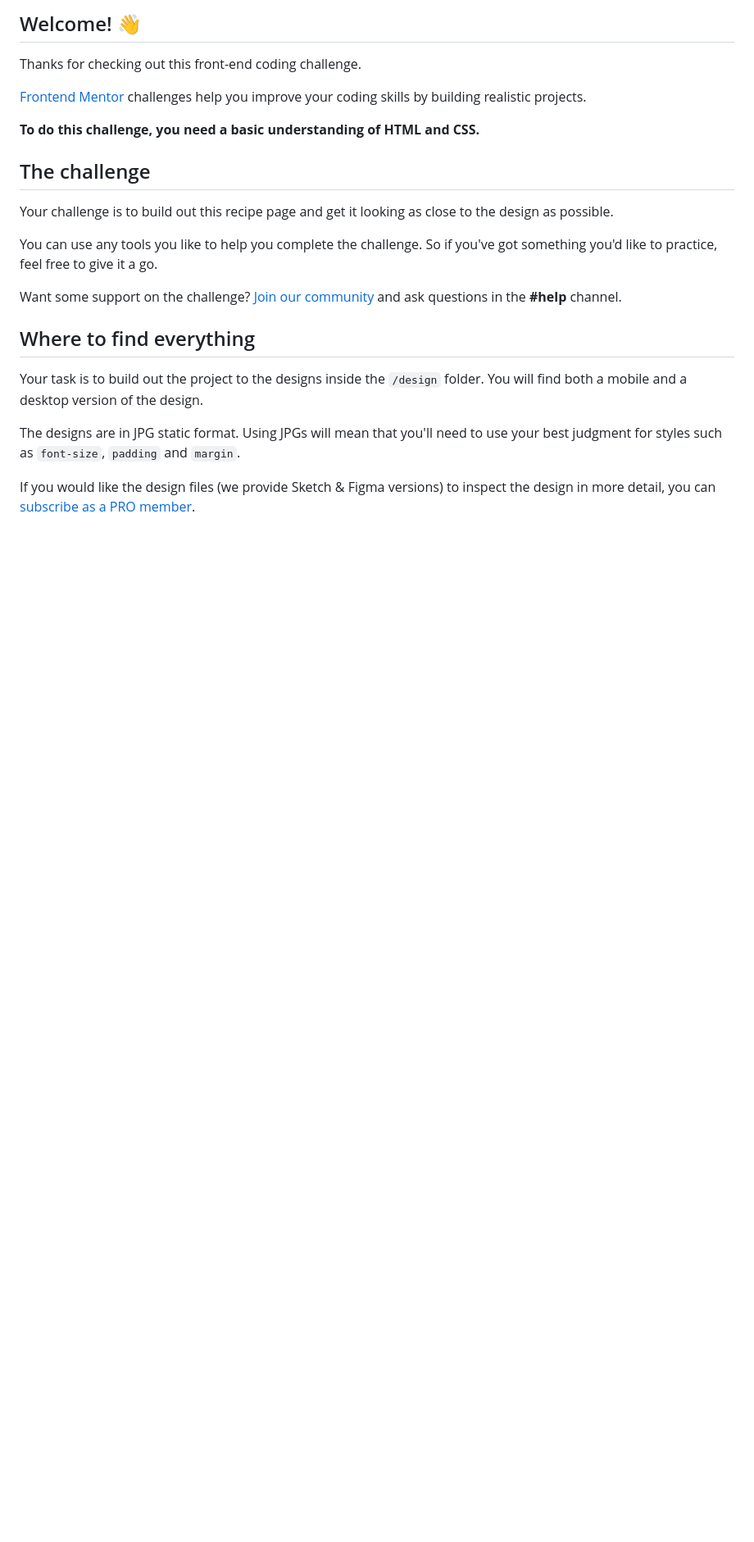
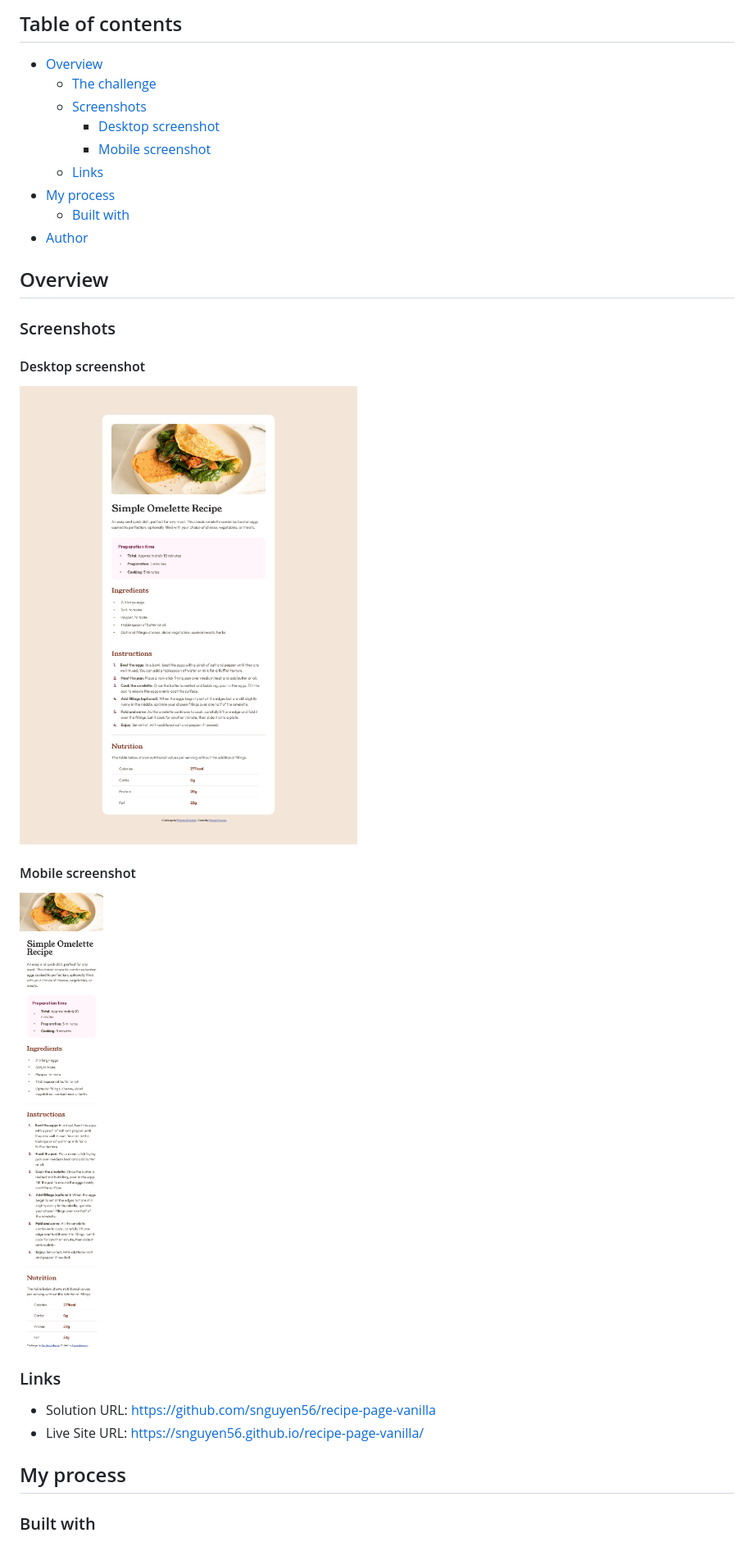
Before and after one commit to snguyen56/recipe-page-vanilla, a Markdown page: README.md, the part around the change printed below. Shown: that part at 82% size. Rendered like a GitHub page; pictures changed too: assets/images/desktop.png (added), assets/images/mobile.png (added); blank space fills up the shorter version.

```diff
--- a/README.md
+++ b/README.md
@@ -4,25 +4,34 @@
 
-## Welcome! 👋
+## Table of contents
 
-Thanks for checking out this front-end coding challenge.
+- [Overview](#overview)
+  - [The challenge](#the-challenge)
+  - [Screenshots](#screenshot)
+    - [Desktop screenshot](#desktop-screenshot)
+    - [Mobile screenshot](#mobile-screenshot)
+  - [Links](#links)
+- [My process](#my-process)
+  - [Built with](#built-with)
+- [Author](#author)
 
-[Frontend Mentor](https://www.frontendmentor.io) challenges help you improve your coding skills by building realistic projects.
+## Overview
 
-**To do this challenge, you need a basic understanding of HTML and CSS.**
+### Screenshots
 
-## The challenge
+#### Desktop screenshot
 
-Your challenge is to build out this recipe page and get it looking as close to the design as possible.
+![](assets/images/desktop.png)
 
-You can use any tools you like to help you complete the challenge. So if you've got something you'd like to practice, feel free to give it a go.
+#### Mobile screenshot
 
-Want some support on the challenge? [Join our community](https://www.frontendmentor.io/community) and ask questions in the **#help** channel.
+![](assets/images/mobile.png)
 
-## Where to find everything
+### Links
 
-Your task is to build out the project to the designs inside the `/design` folder. You will find both a mobile and a desktop version of the design.
+- Solution URL: https://github.com/snguyen56/recipe-page-vanilla
+- Live Site URL: https://snguyen56.github.io/recipe-page-vanilla/
 
-The designs are in JPG static format. Using JPGs will mean that you'll need to use your best judgment for styles such as `font-size`, `padding` and `margin`.
+## My process
 
-If you would like the design files (we provide Sketch & Figma versions) to inspect the design in more detail, you can [subscribe as a PRO member](https://www.frontendmentor.io/pro).
+### Built with
 
```
Also changed, not shown: other parts of README.md (+12 -61 lines), README-template.md (deleted, +0 -104 lines).
